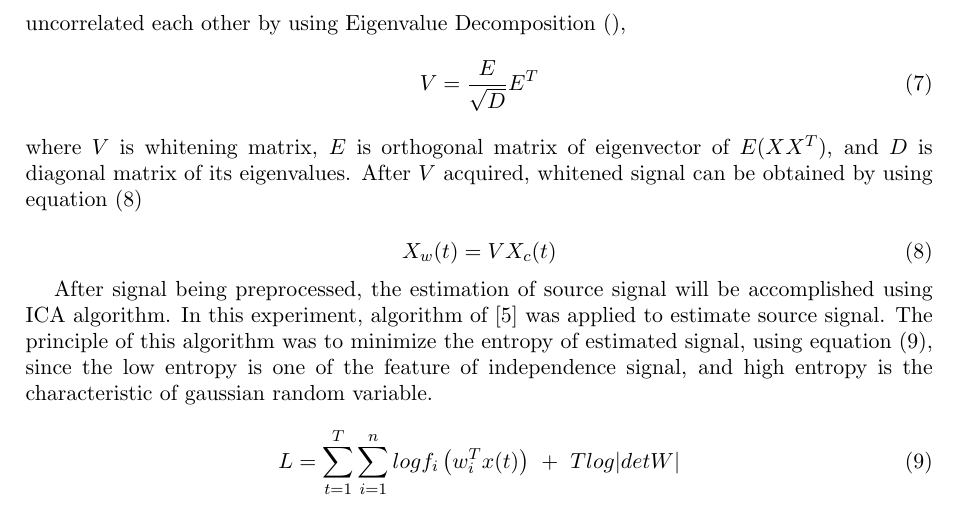
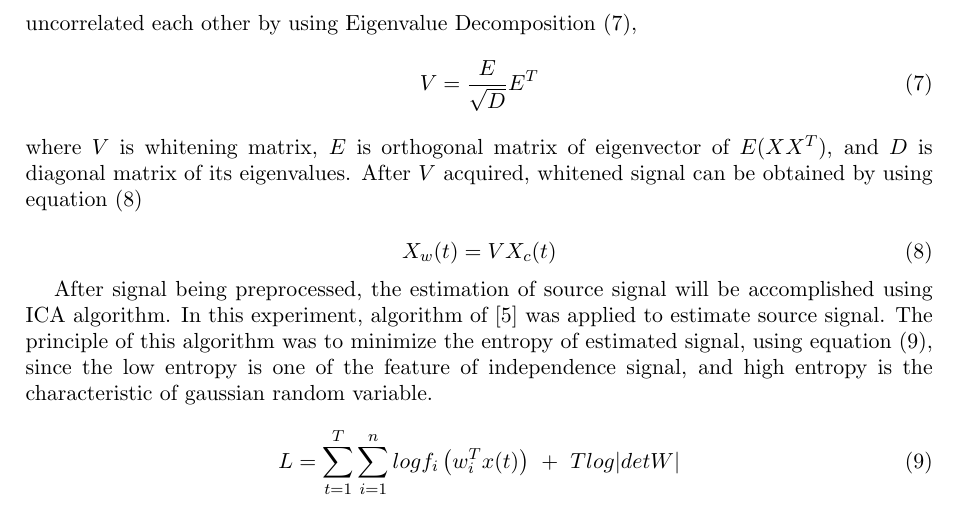
Before and after one commit to miftanurfarid/recav2017, a LaTeX document (LaTeXTemplates/RECAV-Juniarga.tex): part of page 4 of 8, cut so that both start at the same text. Compiled offline with pdfLaTeX.

Commit message:
fix label ke ref

```diff
--- a/LaTeXTemplates/RECAV-Juniarga.tex
+++ b/LaTeXTemplates/RECAV-Juniarga.tex
@@ -99,7 +99,7 @@ Since ICA the separation method which estimate the source signal using iteration
 \begin{equation}\label{pers.centering}
 X_c(t) = X(t) - E(X)
 \end{equation}
-where $X_c(t)$ is centered vector signal, and $E{X}$ is the signal expectation. After signal have been centered, it will be get to whitening process. This step intend to make recorded signal uncorrelated each other by using Eigenvalue Decomposition (\label{pers:decomp}),
+where $X_c(t)$ is centered vector signal, and $E{X}$ is the signal expectation. After signal have been centered, it will be get to whitening process. This step intend to make recorded signal uncorrelated each other by using Eigenvalue Decomposition (\ref{pers:decomp}),
 \begin{equation}\label{pers:decomp}
 V = \frac{E}{\sqrt{D}}E^T
 \end{equation}
```
